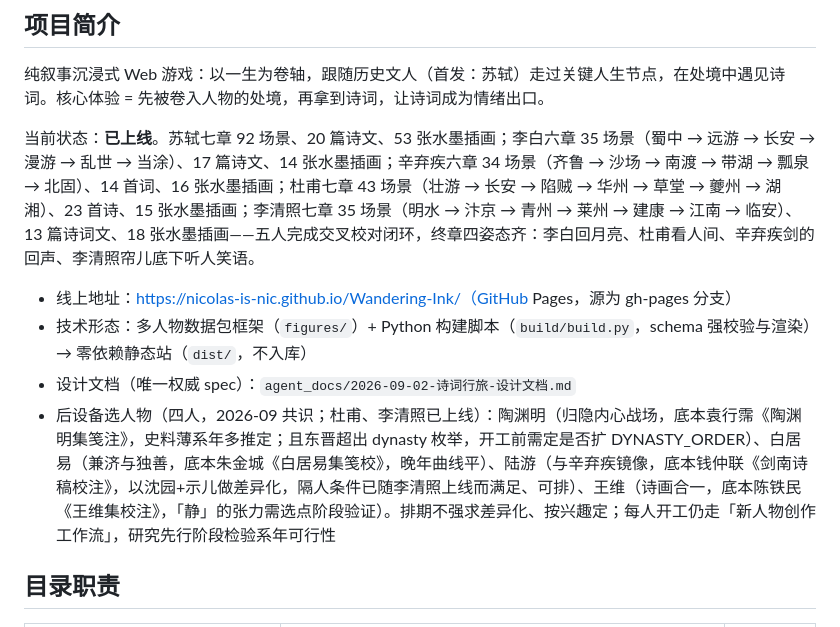
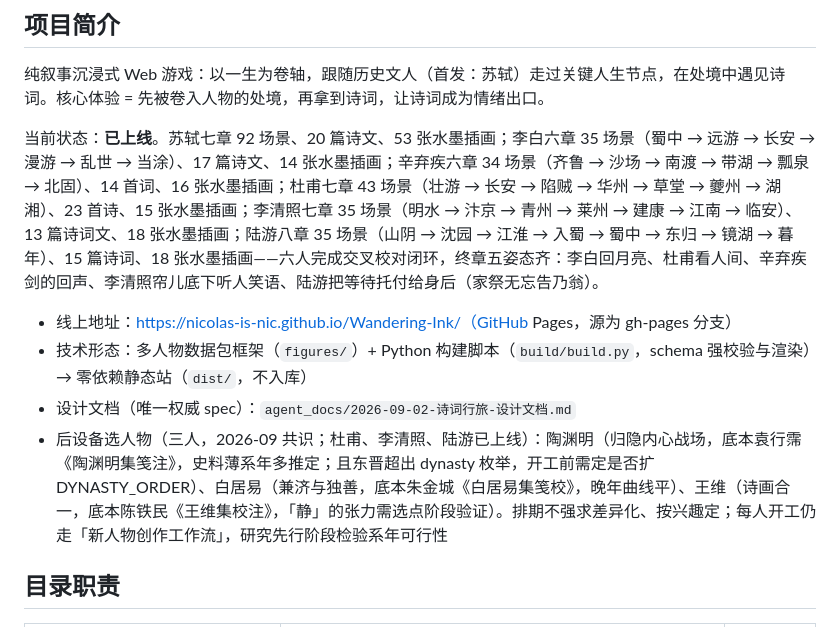
Before and after one commit to Nicolas-is-nic/Wandering-Ink, a Markdown page: AGENTS.md, the part around the change. Drawn GitHub-style.

Commit message:
[FEAT]:AGENTS更新陆游上线后状态与终章五姿态、备选池收敛为三人

```diff
--- a/AGENTS.md
+++ b/AGENTS.md
@@ -4,12 +4,12 @@
 
 纯叙事沉浸式 Web 游戏：以一生为卷轴，跟随历史文人（首发：苏轼）走过关键人生节点，在处境中遇见诗词。核心体验 = 先被卷入人物的处境，再拿到诗词，让诗词成为情绪出口。
 
-当前状态：**已上线**。苏轼七章 92 场景、20 篇诗文、53 张水墨插画；李白六章 35 场景（蜀中 → 远游 → 长安 → 漫游 → 乱世 → 当涂）、17 篇诗文、14 张水墨插画；辛弃疾六章 34 场景（齐鲁 → 沙场 → 南渡 → 带湖 → 瓢泉 → 北固）、14 首词、16 张水墨插画；杜甫七章 43 场景（壮游 → 长安 → 陷贼 → 华州 → 草堂 → 夔州 → 湖湘）、23 首诗、15 张水墨插画；李清照七章 35 场景（明水 → 汴京 → 青州 → 莱州 → 建康 → 江南 → 临安）、13 篇诗词文、18 张水墨插画——五人完成交叉校对闭环，终章四姿态齐：李白回月亮、杜甫看人间、辛弃疾剑的回声、李清照帘儿底下听人笑语。
+当前状态：**已上线**。苏轼七章 92 场景、20 篇诗文、53 张水墨插画；李白六章 35 场景（蜀中 → 远游 → 长安 → 漫游 → 乱世 → 当涂）、17 篇诗文、14 张水墨插画；辛弃疾六章 34 场景（齐鲁 → 沙场 → 南渡 → 带湖 → 瓢泉 → 北固）、14 首词、16 张水墨插画；杜甫七章 43 场景（壮游 → 长安 → 陷贼 → 华州 → 草堂 → 夔州 → 湖湘）、23 首诗、15 张水墨插画；李清照七章 35 场景（明水 → 汴京 → 青州 → 莱州 → 建康 → 江南 → 临安）、13 篇诗词文、18 张水墨插画；陆游八章 35 场景（山阴 → 沈园 → 江淮 → 入蜀 → 蜀中 → 东归 → 镜湖 → 暮年）、15 篇诗词、18 张水墨插画——六人完成交叉校对闭环，终章五姿态齐：李白回月亮、杜甫看人间、辛弃疾剑的回声、李清照帘儿底下听人笑语、陆游把等待托付给身后（家祭无忘告乃翁）。
 
 - 线上地址：https://nicolas-is-nic.github.io/Wandering-Ink/（GitHub Pages，源为 gh-pages 分支）
 - 技术形态：多人物数据包框架（`figures/`）+ Python 构建脚本（`build/build.py`，schema 强校验与渲染）→ 零依赖静态站（`dist/`，不入库）
 - 设计文档（唯一权威 spec）：`agent_docs/2026-09-02-诗词行旅-设计文档.md`
-- 后设备选人物（四人，2026-09 共识；杜甫、李清照已上线）：陶渊明（归隐内心战场，底本袁行霈《陶渊明集笺注》，史料薄系年多推定；且东晋超出 dynasty 枚举，开工前需定是否扩 DYNASTY_ORDER）、白居易（兼济与独善，底本朱金城《白居易集笺校》，晚年曲线平）、陆游（与辛弃疾镜像，底本钱仲联《剑南诗稿校注》，以沈园+示儿做差异化，隔人条件已随李清照上线而满足、可排）、王维（诗画合一，底本陈铁民《王维集校注》，「静」的张力需选点阶段验证）。排期不强求差异化、按兴趣定；每人开工仍走「新人物创作工作流」，研究先行阶段检验系年可行性
+- 后设备选人物（三人，2026-09 共识；杜甫、李清照、陆游已上线）：陶渊明（归隐内心战场，底本袁行霈《陶渊明集笺注》，史料薄系年多推定；且东晋超出 dynasty 枚举，开工前需定是否扩 DYNASTY_ORDER）、白居易（兼济与独善，底本朱金城《白居易集笺校》，晚年曲线平）、王维（诗画合一，底本陈铁民《王维集校注》，「静」的张力需选点阶段验证）。排期不强求差异化、按兴趣定；每人开工仍走「新人物创作工作流」，研究先行阶段检验系年可行性
 
 ## 目录职责
 
```
